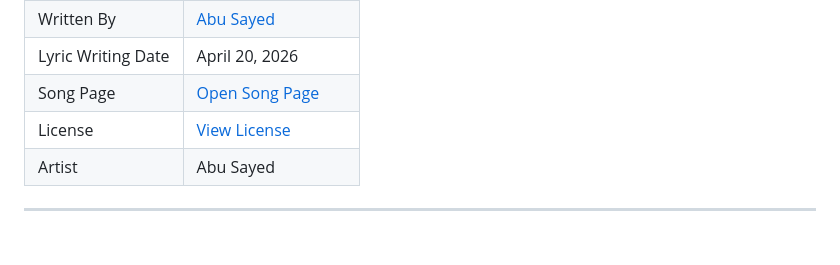
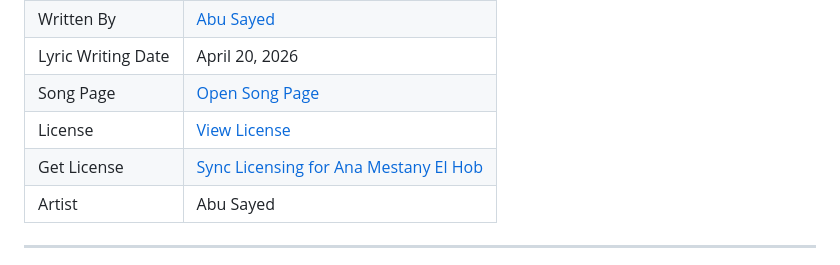
Before and after one commit to ImAbuSayed/ana-mestany-el-hob, a Markdown page: README.md, the part around the change. GitHub-like rendering; blank space fills up the shorter version.

Commit message:
docs: update public README

```diff
--- a/README.md
+++ b/README.md
@@ -13,6 +13,7 @@
 | Lyric Writing Date | April 20, 2026 |
 | Song Page | [Open Song Page](https://imabusayed.github.io/ana-mestany-el-hob/) |
 | License | [View License](./LICENSE.md) |
+| Get License | [Sync Licensing for Ana Mestany El Hob](https://music.abusayed.com.bd/Licensing/) |
 | Artist | Abu Sayed |
 
 ---
```
